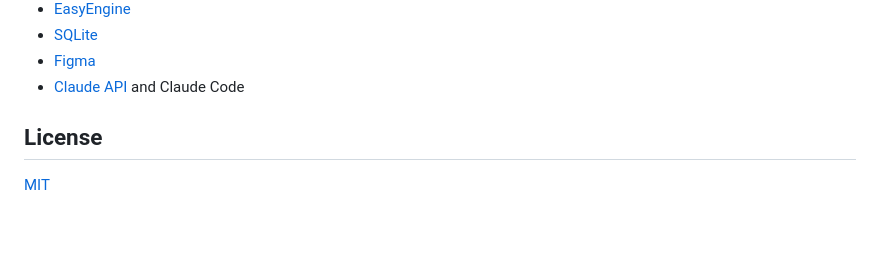
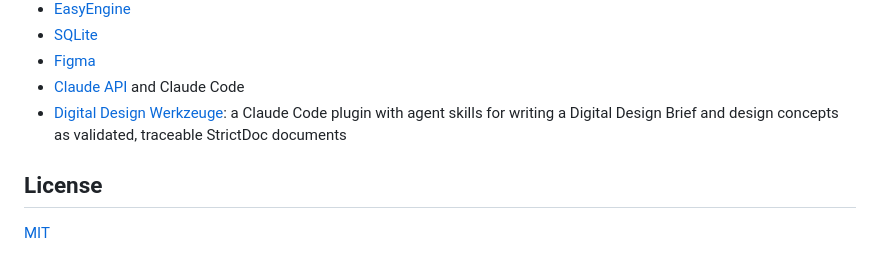
Before and after one commit to blude/sparring, a Markdown page: README.md, the part around the change. Drawn GitHub-style; blank space fills up the shorter version.

Commit message:
docs(readme): credit digital-design-werkzeuge plugin
Co-Authored-By: Claude Sonnet 5.5 <noreply@anthropic.com>

```diff
--- a/README.md
+++ b/README.md
@@ -78,6 +78,7 @@ Sparring uses the following libraries, fonts and tools:
 - [SQLite](https://www.sqlite.org/)
 - [Figma](https://figma.com/)
 - [Claude API](https://github.com/anthropics/claude-api) and Claude Code
+- [Digital Design Werkzeuge](https://github.com/blude/digital-design-werkzeuge): a Claude Code plugin with agent skills for writing a Digital Design Brief and design concepts as validated, traceable StrictDoc documents
 
 ## License
 
```
